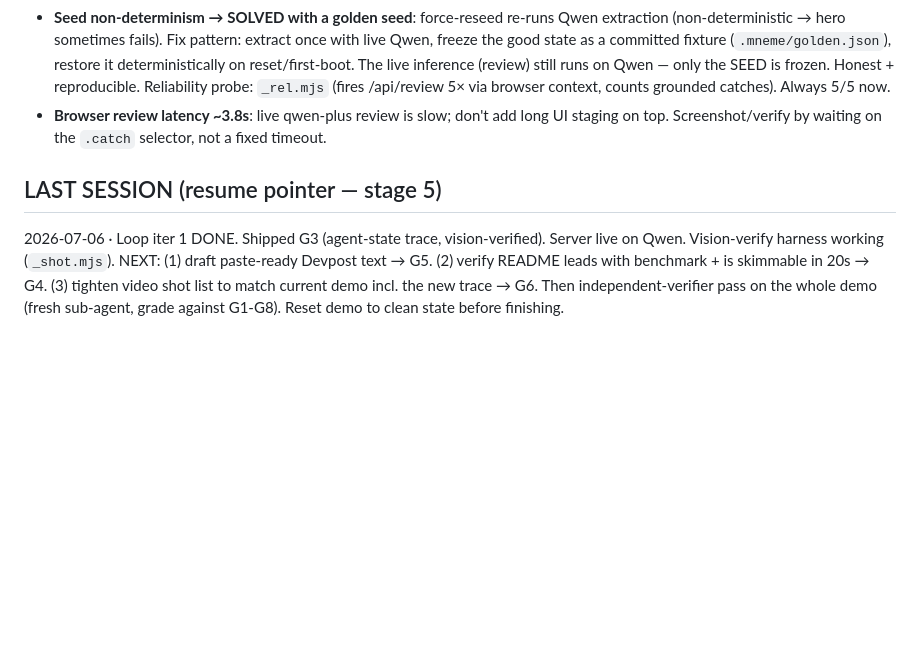
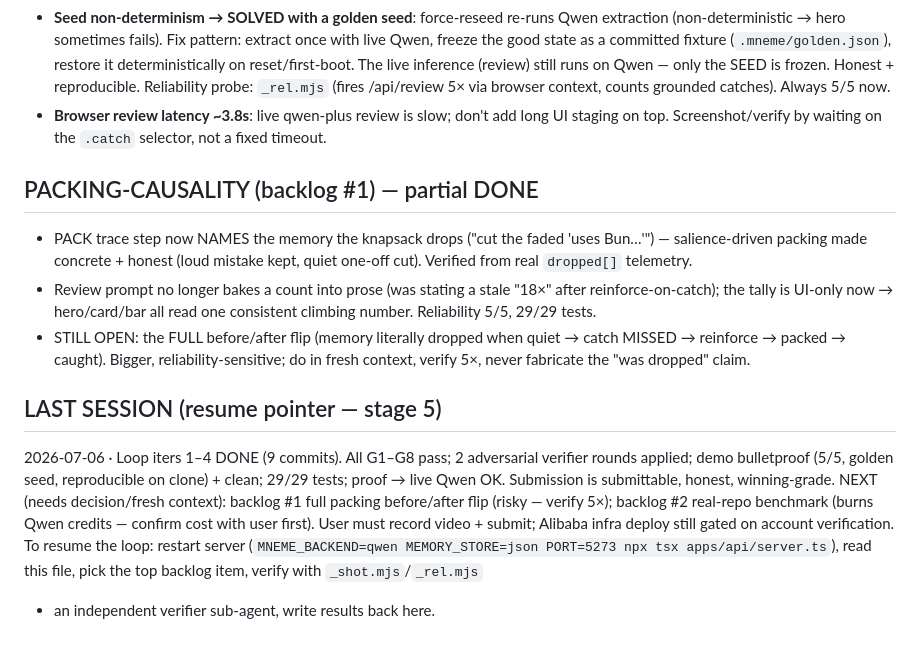
Before and after one commit to muhammadegaa/mneme, a Markdown page: STATE.md, the part around the change. Rendered like a GitHub page; blank space fills up the shorter version.

Commit message:
STATE: packing-causality partial done; session resume pointer
Co-Authored-By: Claude Opus 4.8 <noreply@anthropic.com>

```diff
--- a/STATE.md
+++ b/STATE.md
@@ -96,10 +96,19 @@ A fresh adversarial judge-agent graded the demo (screenshots) + README + DEVPOST
 - **Seed non-determinism → SOLVED with a golden seed**: force-reseed re-runs Qwen extraction (non-deterministic → hero sometimes fails). Fix pattern: extract once with live Qwen, freeze the good state as a committed fixture (`.mneme/golden.json`), restore it deterministically on reset/first-boot. The live inference (review) still runs on Qwen — only the SEED is frozen. Honest + reproducible. Reliability probe: `_rel.mjs` (fires /api/review 5× via browser context, counts grounded catches). Always 5/5 now.
 - **Browser review latency ~3.8s**: live qwen-plus review is slow; don't add long UI staging on top. Screenshot/verify by waiting on the `.catch` selector, not a fixed timeout.
 
+## PACKING-CAUSALITY (backlog #1) — partial DONE
+- PACK trace step now NAMES the memory the knapsack drops ("cut the faded 'uses Bun…'") — salience-driven packing made concrete + honest (loud mistake kept, quiet one-off cut). Verified from real `dropped[]` telemetry.
+- Review prompt no longer bakes a count into prose (was stating a stale "18×" after reinforce-on-catch); the tally is UI-only now → hero/card/bar all read one consistent climbing number. Reliability 5/5, 29/29 tests.
+- STILL OPEN: the FULL before/after flip (memory literally dropped when quiet → catch MISSED → reinforce → packed → caught). Bigger, reliability-sensitive; do in fresh context, verify 5×, never fabricate the "was dropped" claim.
+
 ## LAST SESSION (resume pointer — stage 5)
 
-2026-07-06 · Loop iter 1 DONE. Shipped G3 (agent-state trace, vision-verified). Server live on
-Qwen. Vision-verify harness working (`_shot.mjs`). NEXT: (1) draft paste-ready Devpost text →
-G5. (2) verify README leads with benchmark + is skimmable in 20s → G4. (3) tighten video shot
-list to match current demo incl. the new trace → G6. Then independent-verifier pass on the
-whole demo (fresh sub-agent, grade against G1-G8). Reset demo to clean state before finishing.
+2026-07-06 · Loop iters 1–4 DONE (9 commits). All G1–G8 pass; 2 adversarial verifier rounds
+applied; demo bulletproof (5/5, golden seed, reproducible on clone) + clean; 29/29 tests; proof
+→ live Qwen OK. Submission is submittable, honest, winning-grade. NEXT (needs decision/fresh
+context): backlog #1 full packing before/after flip (risky — verify 5×); backlog #2 real-repo
+benchmark (burns Qwen credits — confirm cost with user first). User must record video + submit;
+Alibaba infra deploy still gated on account verification.
+To resume the loop: restart server (`MNEME_BACKEND=qwen MEMORY_STORE=json PORT=5273 npx tsx
+apps/api/server.ts`), read this file, pick the top backlog item, verify with `_shot.mjs`/`_rel.mjs`
++ an independent verifier sub-agent, write results back here.
```
